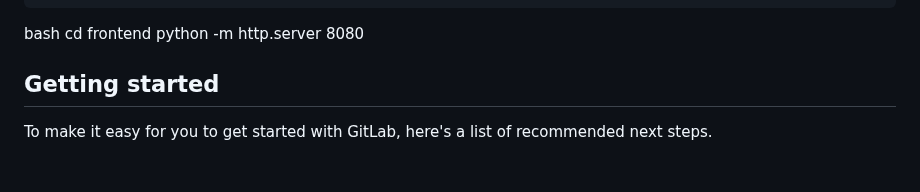
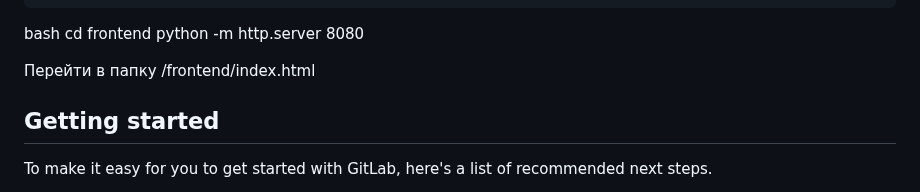
Before and after one commit to xzxolop/large-text-analysis, a Markdown page: README.md, the part around the change. Rendered like a GitHub page; blank space fills up the shorter version.

Commit message:
chore: some changes in readme

```diff
--- a/README.md
+++ b/README.md
@@ -69,6 +69,7 @@ bash
 cd frontend
 python -m http.server 8080
 
+Перейти в папку /frontend/index.html
 
 ## Getting started
 
```
